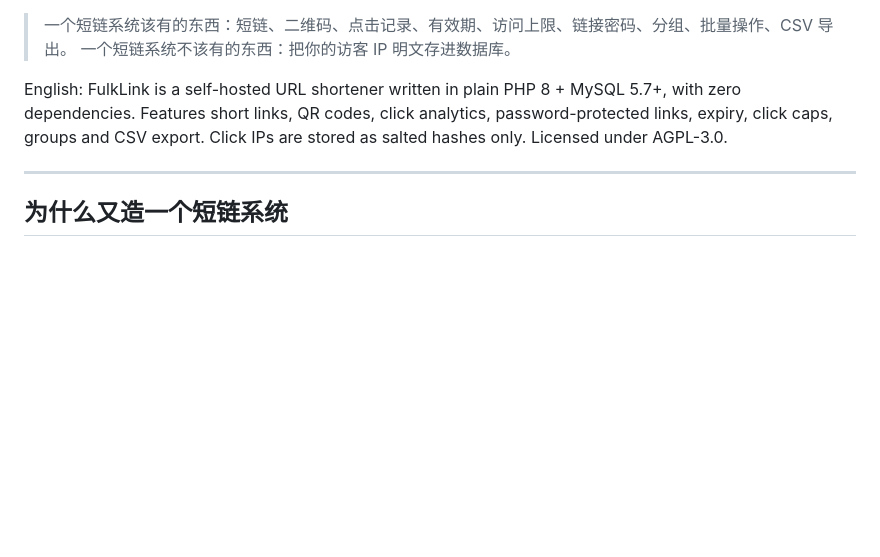
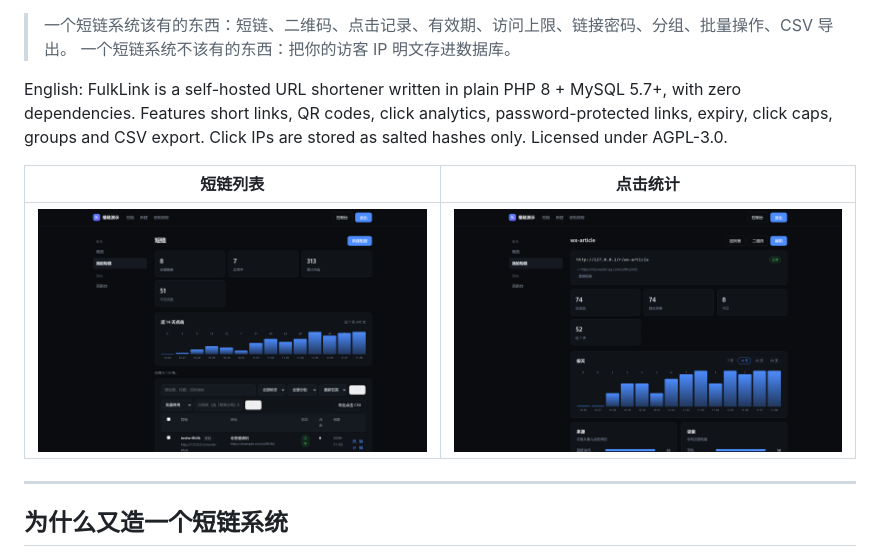
Before and after one commit to fulkawa/fulklink, a Markdown page: README.md, the part around the change. Drawn GitHub-style; pictures changed too: docs/shots/02-links.png (added), docs/shots/04-stats.png (added); blank space fills up the shorter version.

```diff
--- a/README.md
+++ b/README.md
@@ -8,6 +8,10 @@
 > 一个短链系统不该有的东西：把你的访客 IP 明文存进数据库。
 
 English: FulkLink is a self-hosted URL shortener written in plain PHP 8 + MySQL 5.7+, with zero dependencies. Features short links, QR codes, click analytics, password-protected links, expiry, click caps, groups and CSV export. Click IPs are stored as salted hashes only. Licensed under AGPL-3.0.
+
+| 短链列表 | 点击统计 |
+|---|---|
+| ![短链列表](docs/shots/02-links.png) | ![点击统计](docs/shots/04-stats.png) |
 
 ---
 
```
Also changed, not shown: docs/shots/01-login.png (added), docs/shots/03-link-new.png (added), docs/shots/05-account.png (added), 9 other files.
